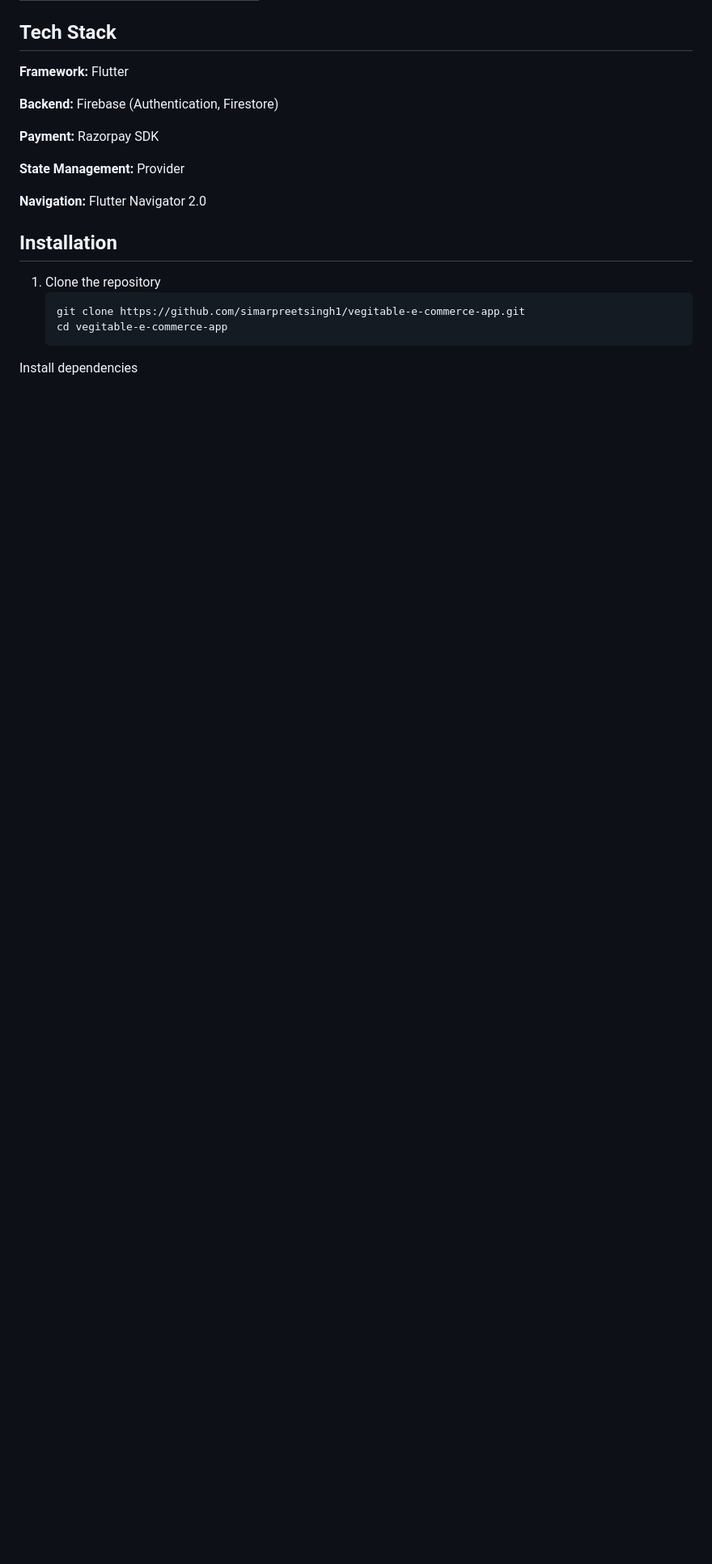
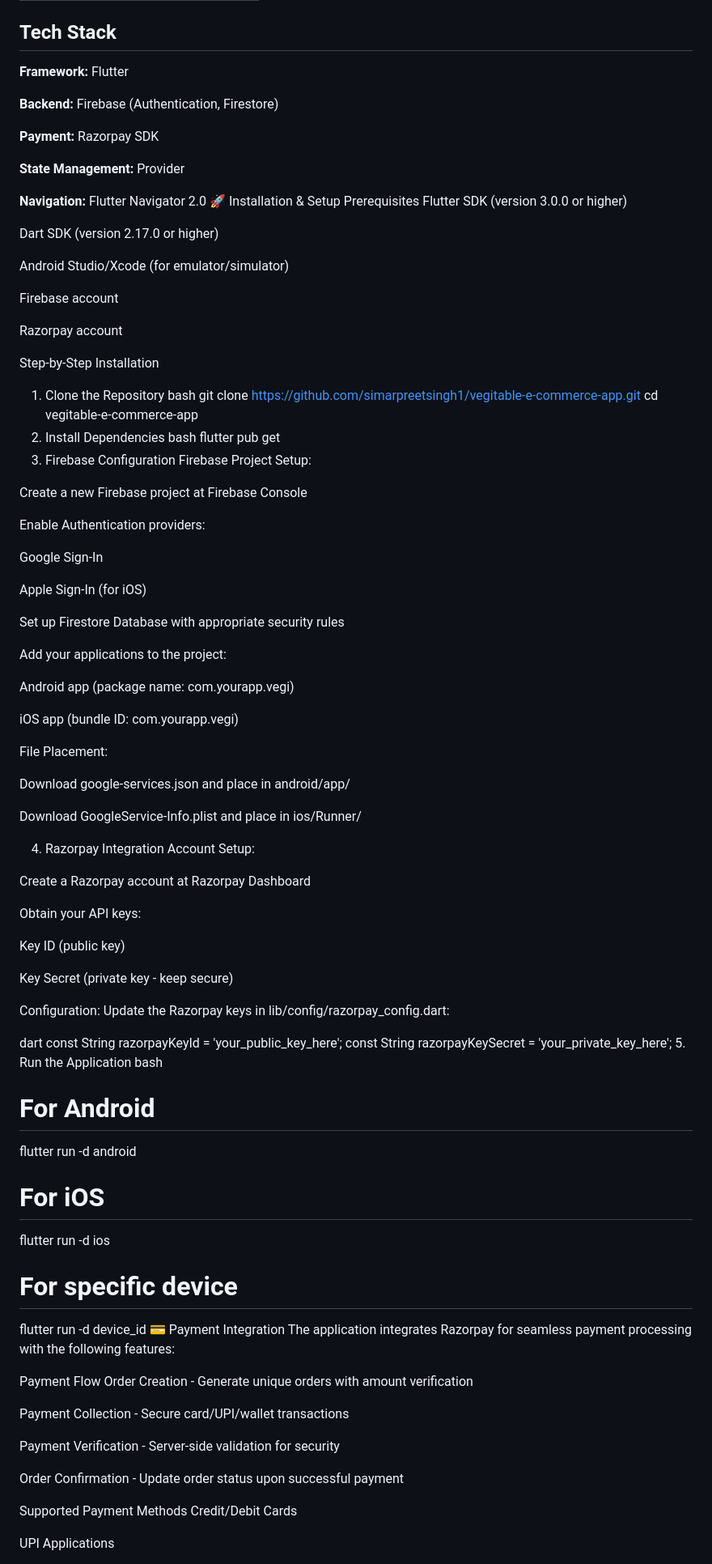
Before and after one commit to simarpreetsingh1/vegitable-e-commerce-app, a Markdown page: README.md, the part around one of its changes. Shown at 81% size. GitHub-like rendering; blank space fills up the shorter version.

````diff
--- a/README.md
+++ b/README.md
@@ -46,10 +42,92 @@ Watch the app in action:
 **State Management:** Provider
 
 **Navigation:** Flutter Navigator 2.0
+🚀 Installation & Setup
+Prerequisites
+Flutter SDK (version 3.0.0 or higher)
 
-## Installation
-1. Clone the repository
-   ```bash
+Dart SDK (version 2.17.0 or higher)
+
+Android Studio/Xcode (for emulator/simulator)
+
+Firebase account
+
+Razorpay account
+
+Step-by-Step Installation
+1. Clone the Repository
+   bash
    git clone https://github.com/simarpreetsingh1/vegitable-e-commerce-app.git
    cd vegitable-e-commerce-app
-Install dependencies
+2. Install Dependencies
+   bash
+   flutter pub get
+3. Firebase Configuration
+   Firebase Project Setup:
+
+Create a new Firebase project at Firebase Console
+
+Enable Authentication providers:
+
+Google Sign-In
+
+Apple Sign-In (for iOS)
+
+Set up Firestore Database with appropriate security rules
+
+Add your applications to the project:
+
+Android app (package name: com.yourapp.vegi)
+
+iOS app (bundle ID: com.yourapp.vegi)
+
+File Placement:
+
+Download google-services.json and place in android/app/
+
+Download GoogleService-Info.plist and place in ios/Runner/
+
+4. Razorpay Integration
+   Account Setup:
+
+Create a Razorpay account at Razorpay Dashboard
+
+Obtain your API keys:
+
+Key ID (public key)
+
+Key Secret (private key - keep secure)
+
+Configuration:
+Update the Razorpay keys in lib/config/razorpay_config.dart:
+
+dart
+const String razorpayKeyId = 'your_public_key_here';
+const String razorpayKeySecret = 'your_private_key_here';
+5. Run the Application
+   bash
+# For Android
+flutter run -d android
+
+# For iOS
+flutter run -d ios
+
+# For specific device
+flutter run -d device_id
+💳 Payment Integration
+The application integrates Razorpay for seamless payment processing with the following features:
+
+Payment Flow
+Order Creation - Generate unique orders with amount verification
+
+Payment Collection - Secure card/UPI/wallet transactions
+
+Payment Verification - Server-side validation for security
+
+Order Confirmation - Update order status upon successful payment
+
+Supported Payment Methods
+Credit/Debit Cards
+
+UPI Applications
+
````
Also changed, not shown: other parts of README.md (+71 -52 lines).
